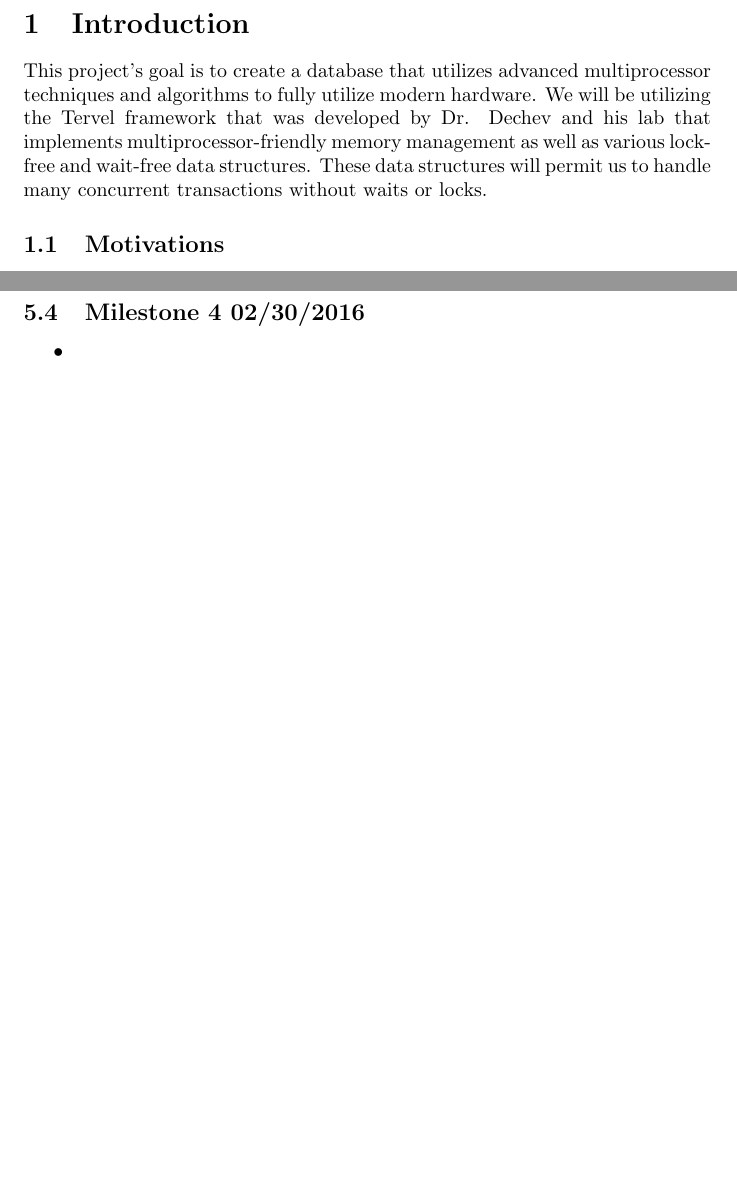
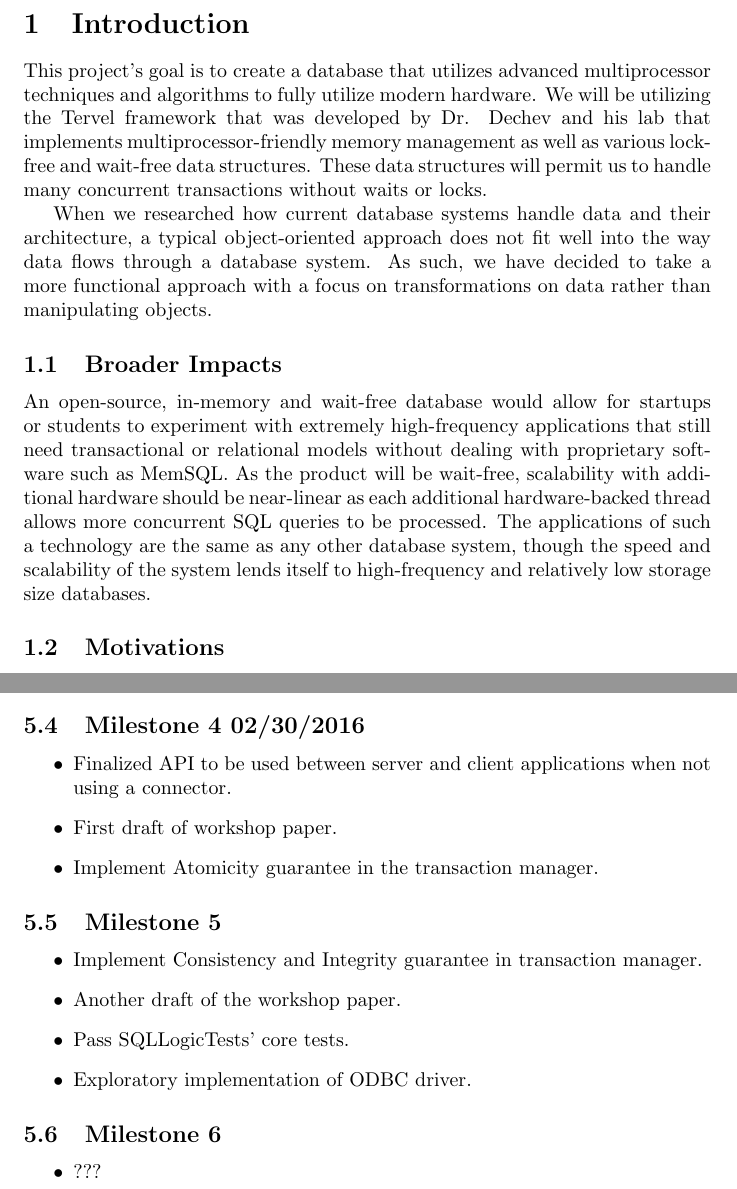
Before and after one commit to Dar13/OpenMemDB, a LaTeX document (Documents/Initial_Project_Description/initial_project_description.tex): two parts of pages 2 and 5 of 5 before the commit and two parts of pages 2 and 6 of 6 after it, joined at a grey line, cut so that both start at the same text, the shorter picture padded with empty space. Compiled offline with pdfLaTeX.

Commit message:
Modified IPD document
Adds 'Broader Impacts' section and fleshes out Introduction,
Milestones, and Architecture sections. More work is needed on
Architecture.

```diff
--- a/Documents/Initial_Project_Description/initial_project_description.tex
+++ b/Documents/Initial_Project_Description/initial_project_description.tex
@@ -30,6 +30,17 @@
   as well as various lock-free and wait-free data structures. These data structures will permit us to handle many concurrent transactions without
   waits or locks.
 
+  When we researched how current database systems handle data and their architecture, a typical object-oriented approach does not fit well into the
+  way data flows through a database system. As such, we have decided to take a more functional approach with a focus on transformations on data rather
+  than manipulating objects.
+
+  \subsection{Broader Impacts}
+  An open-source, in-memory and wait-free database would allow for startups or students to experiment with extremely high-frequency applications that
+  still need transactional or relational models without dealing with proprietary software such as MemSQL. As the product will be wait-free, scalability
+  with additional hardware should be near-linear as each additional hardware-backed thread allows more concurrent SQL queries to be processed. The
+  applications of such a technology are the same as any other database system, though the speed and scalability of the system lends itself to high-frequency
+  and relatively low storage size databases.
+
   \subsection{Motivations}
   \subsubsection{Michael McGee's Motivation}
   My motivation for choosing this project is simply a desire to learn. I have always been interested in database systems as well concurrent programming. Nowhere do these issues more converge than in the project that Dr. Dechev proposed.
@@ -103,8 +131,23 @@
   \end{itemize}
   \subsection{Milestone 4 02/30/2016}
   \begin{itemize}
-   \item
+   \item Finalized API to be used between server and client applications when not using a connector.
+   \item First draft of workshop paper.
+   \item Implement Atomicity guarantee in the transaction manager.
   \end{itemize}
+  \subsection{Milestone 5}
+   \begin{itemize}
+    \item Implement Consistency and Integrity guarantee in transaction manager.
+    \item Another draft of the workshop paper.
+    \item Pass SQLLogicTests' core tests.
+    \item Exploratory implementation of ODBC driver.
+   \end{itemize}
+   \subsection{Milestone 6}
+   \begin{itemize}
+    \item ???
+   \end{itemize}
+
+
 
 
 
```
Also changed, not shown: Documents/Initial_Project_Description/OpenMemDbDiagram.png, Documents/Initial_Project_Description/initial_project_description.tex (25 more changed lines).
